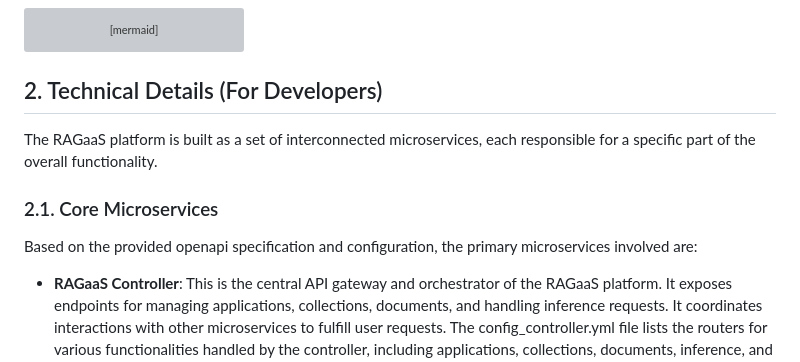
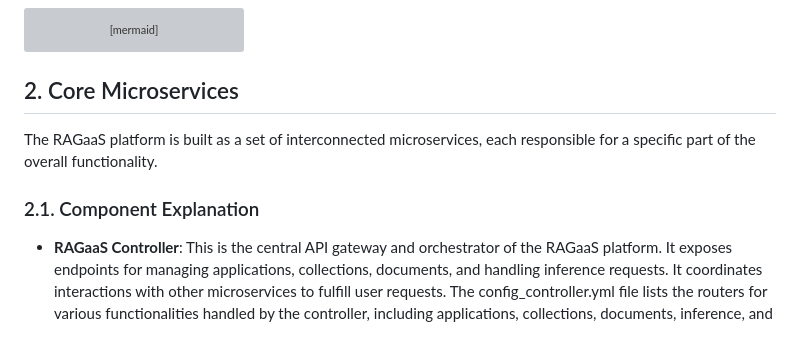
Before and after one commit to karimosman89/RAG_QA_System, a Markdown page: RAG_Benchmark.md, the part around the change. Rendered like a GitHub page; grey boxes are pictures that could not be loaded.

````diff
--- a/RAG_Benchmark.md
+++ b/RAG_Benchmark.md
@@ -44,13 +44,12 @@ graph TD
     Database -- Stores Metadata & Indices --> S3Storage
 ```
 
-## 2. Technical Details (For Developers)
+## 2. Core Microservices
 
 The RAGaaS platform is built as a set of interconnected microservices, each responsible for a specific part of the overall functionality.
 
-### 2.1. Core Microservices
 
-Based on the provided openapi specification and configuration, the primary microservices involved are:
+### 2.1. Component Explanation
 
 - **RAGaaS Controller**:
   This is the central API gateway and orchestrator of the RAGaaS platform. It exposes endpoints for managing applications, collections, documents, and handling inference requests. It coordinates interactions with other microservices to fulfill user requests. The config_controller.yml file lists the routers for various functionalities handled by the controller, including applications, collections, documents, inference, and benchmarking.
````
